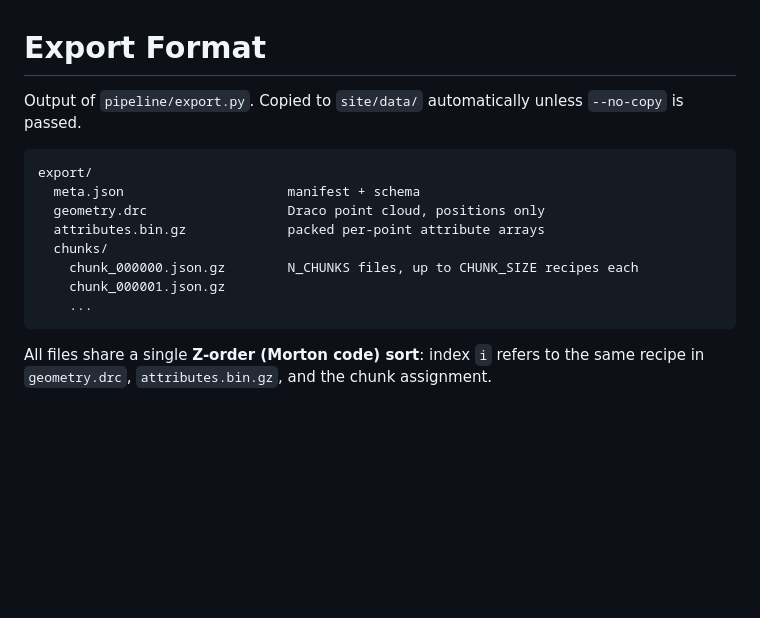
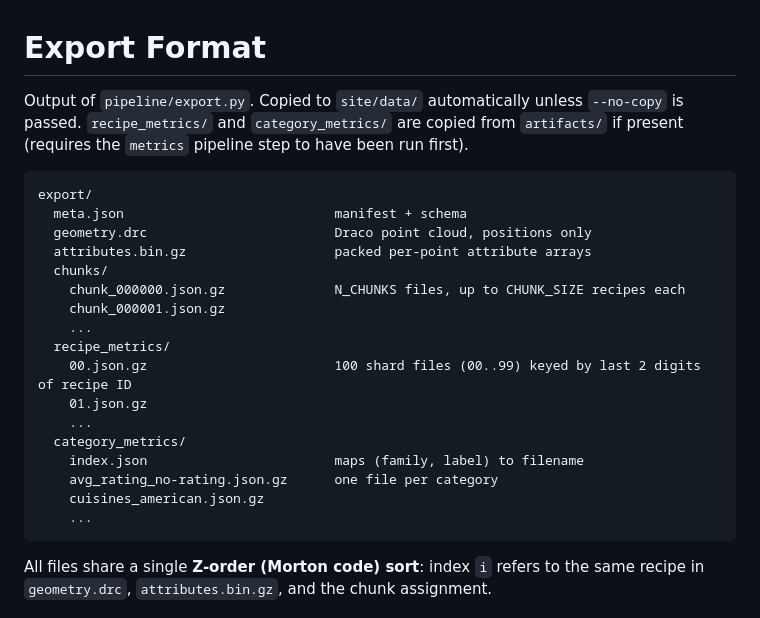
Before and after one commit to WindowsVista42/UMBC-Data-Vis, a Markdown page: data/EXPORT_FORMAT.md, the part around one of its changes. GitHub-like rendering; blank space fills up the shorter version.

Commit message:
Update export format info.

````diff
--- a/data/EXPORT_FORMAT.md
+++ b/data/EXPORT_FORMAT.md
@@ -1,15 +1,24 @@
 # Export Format
 
-Output of `pipeline/export.py`. Copied to `site/data/` automatically unless `--no-copy` is passed.
+Output of `pipeline/export.py`. Copied to `site/data/` automatically unless `--no-copy` is passed. `recipe_metrics/` and `category_metrics/` are copied from `artifacts/` if present (requires the `metrics` pipeline step to have been run first).
 
 ```
 export/
-  meta.json                     manifest + schema
-  geometry.drc                  Draco point cloud, positions only
-  attributes.bin.gz             packed per-point attribute arrays
+  meta.json                           manifest + schema
+  geometry.drc                        Draco point cloud, positions only
+  attributes.bin.gz                   packed per-point attribute arrays
   chunks/
-    chunk_000000.json.gz        N_CHUNKS files, up to CHUNK_SIZE recipes each
+    chunk_000000.json.gz              N_CHUNKS files, up to CHUNK_SIZE recipes each
     chunk_000001.json.gz
+    ...
+  recipe_metrics/
+    00.json.gz                        100 shard files (00..99) keyed by last 2 digits of recipe ID
+    01.json.gz
+    ...
+  category_metrics/
+    index.json                        maps (family, label) to filename
+    avg_rating_no-rating.json.gz      one file per category
+    cuisines_american.json.gz
     ...
 ```
 
````
Also changed, not shown: other parts of data/EXPORT_FORMAT.md (+81 -0 lines).
